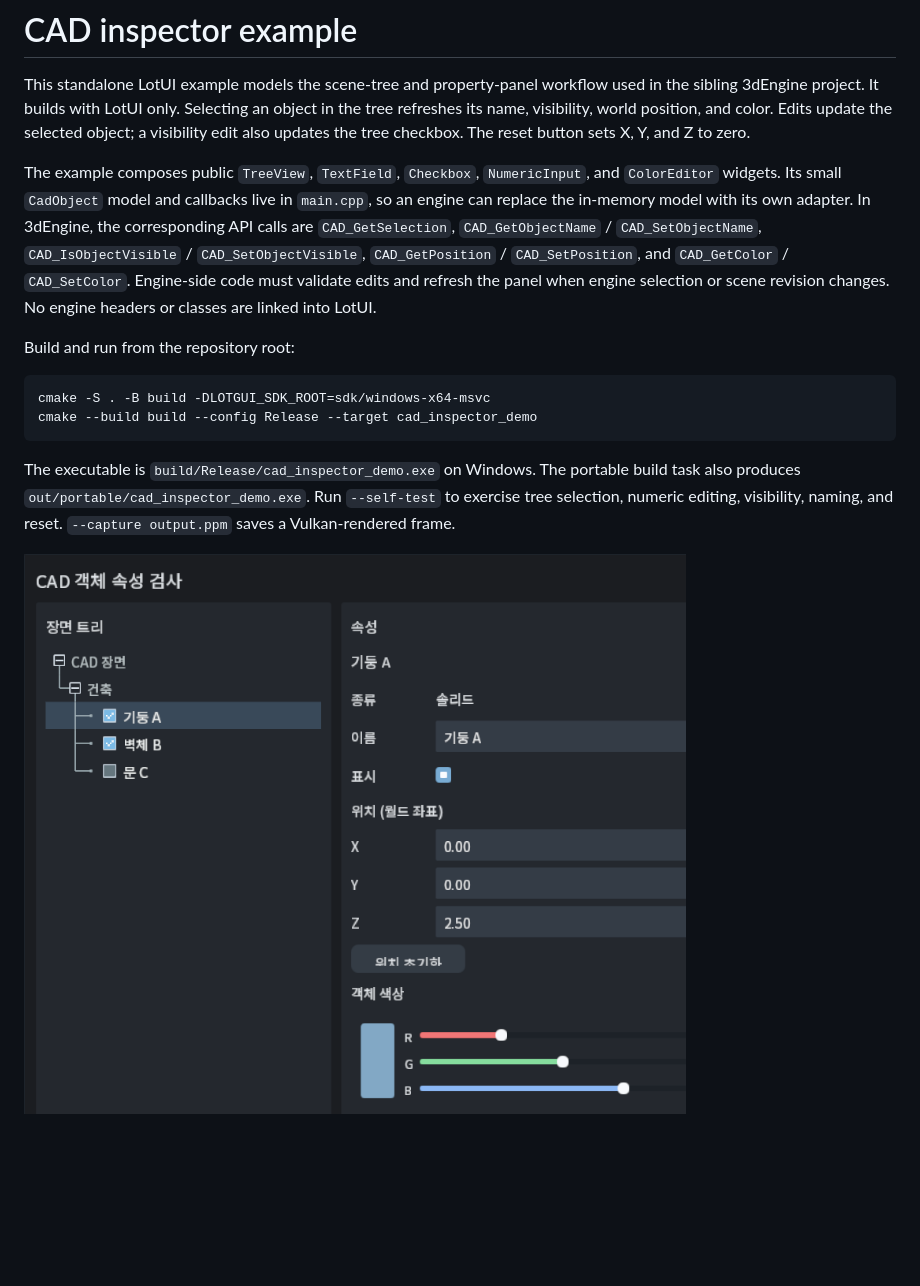
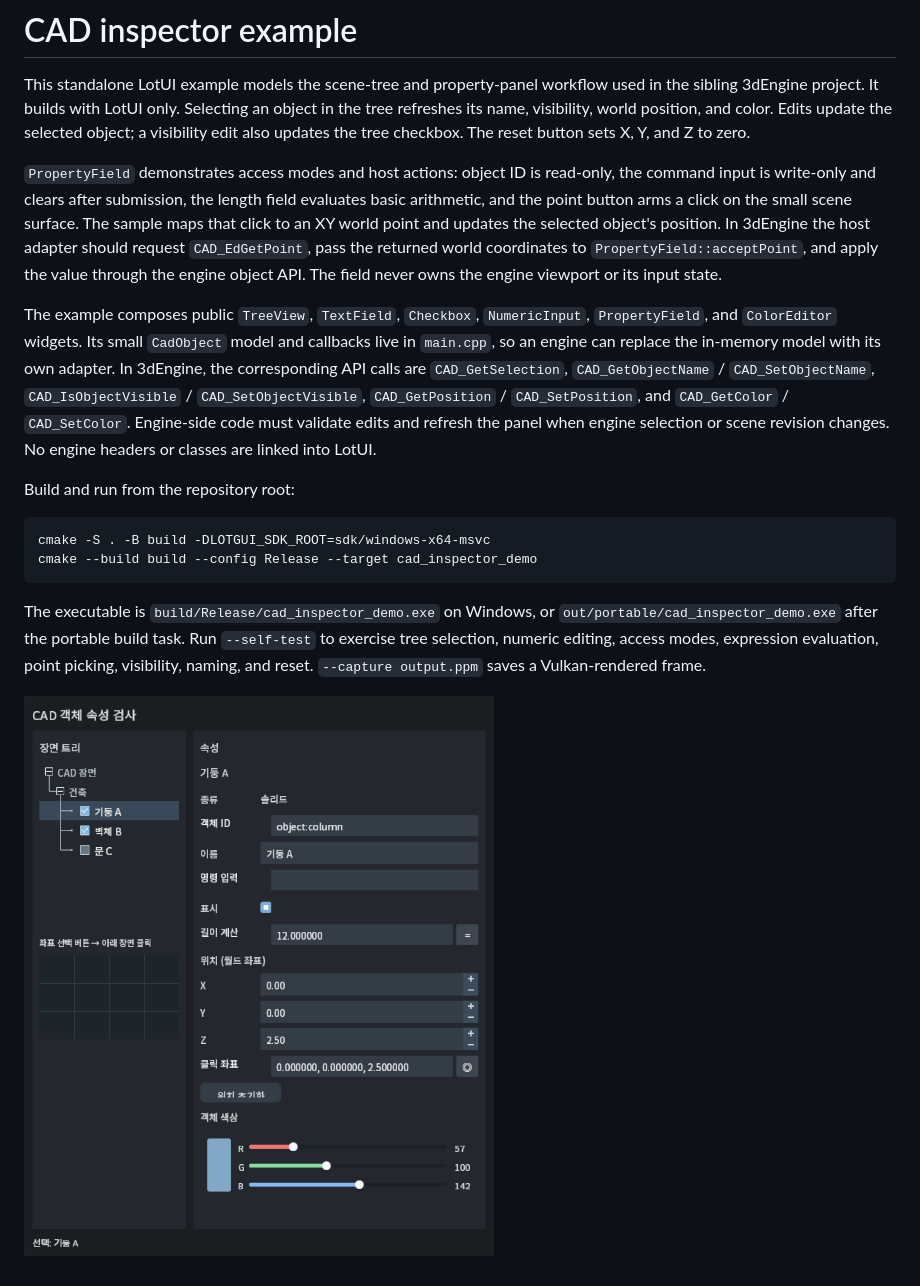
Before and after one commit to lotcad/LotGUI_Sample, a Markdown page: examples/cad_inspector_demo/README.md, the part around the change. Rendered like a GitHub page; pictures changed too: docs/images/cad-inspector-demo.png; blank space fills up the shorter version.

Commit message:
Show property access, calculator and picking in CAD inspector sample

````diff
--- a/examples/cad_inspector_demo/README.md
+++ b/examples/cad_inspector_demo/README.md
@@ -6,8 +6,17 @@ object in the tree refreshes its name, visibility, world position, and color.
 Edits update the selected object; a visibility edit also updates the tree
 checkbox. The reset button sets X, Y, and Z to zero.
 
+`PropertyField` demonstrates access modes and host actions: object ID is
+read-only, the command input is write-only and clears after submission, the
+length field evaluates basic arithmetic, and the point button arms a click on
+the small scene surface. The sample maps that click to an XY world point and
+updates the selected object's position. In 3dEngine the host adapter should
+request `CAD_EdGetPoint`, pass the returned world coordinates to
+`PropertyField::acceptPoint`, and apply the value through the engine object API.
+The field never owns the engine viewport or its input state.
+
 The example composes public `TreeView`, `TextField`, `Checkbox`,
-`NumericInput`, and `ColorEditor` widgets. Its small `CadObject` model and
+`NumericInput`, `PropertyField`, and `ColorEditor` widgets. Its small `CadObject` model and
 callbacks live in `main.cpp`, so an engine can replace the in-memory model
 with its own adapter. In 3dEngine, the corresponding API calls are
 `CAD_GetSelection`, `CAD_GetObjectName` / `CAD_SetObjectName`,
@@ -23,8 +32,9 @@ cmake -S . -B build -DLOTGUI_SDK_ROOT=sdk/windows-x64-msvc
 cmake --build build --config Release --target cad_inspector_demo
 ```
 
-The executable is `build/Release/cad_inspector_demo.exe` on Windows. The portable build task also produces `out/portable/cad_inspector_demo.exe`. Run
-`--self-test` to exercise tree selection, numeric editing, visibility, naming,
-and reset. `--capture output.ppm` saves a Vulkan-rendered frame.
+The executable is `build/Release/cad_inspector_demo.exe` on Windows, or `out/portable/cad_inspector_demo.exe` after the portable build task. Run
+`--self-test` to exercise tree selection, numeric editing, access modes,
+expression evaluation, point picking, visibility, naming, and reset.
+`--capture output.ppm` saves a Vulkan-rendered frame.
 
 ![CAD inspector example](../../docs/images/cad-inspector-demo.png)
````
Also changed, not shown: 3 other files.
